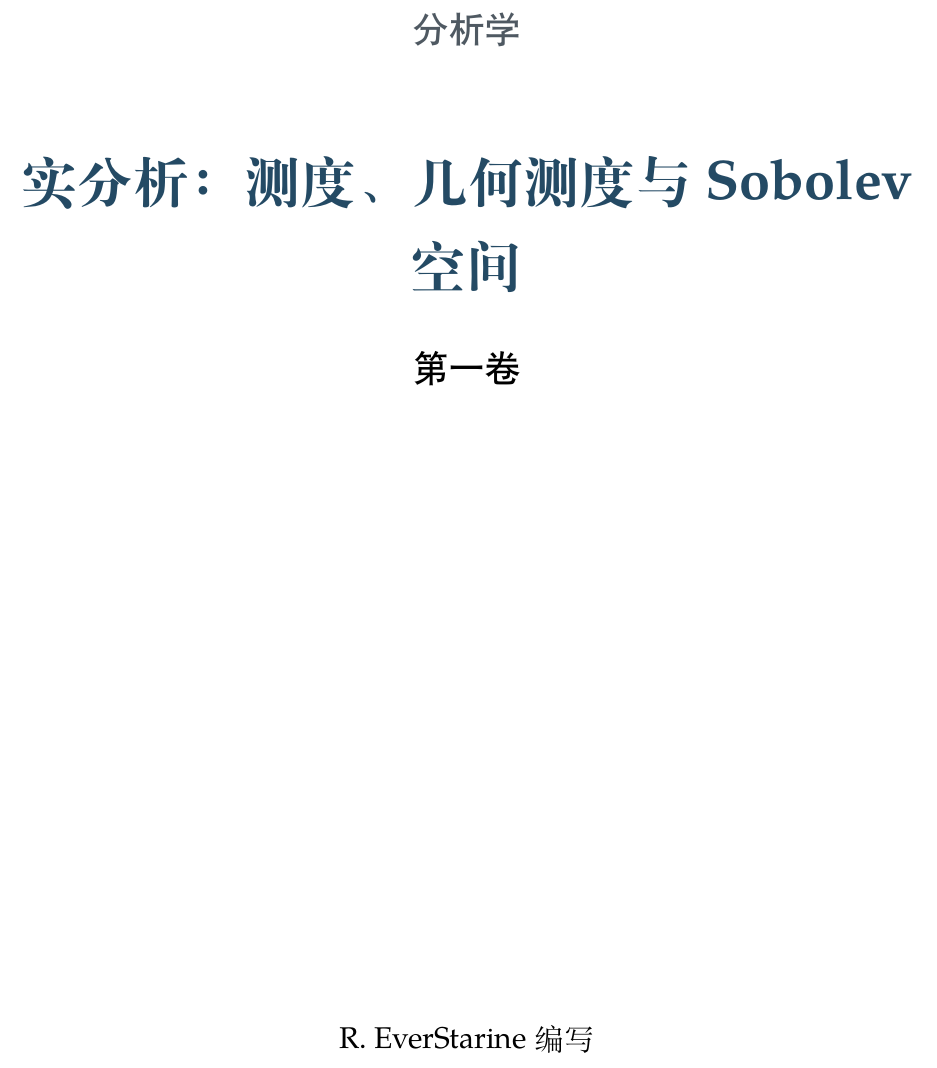
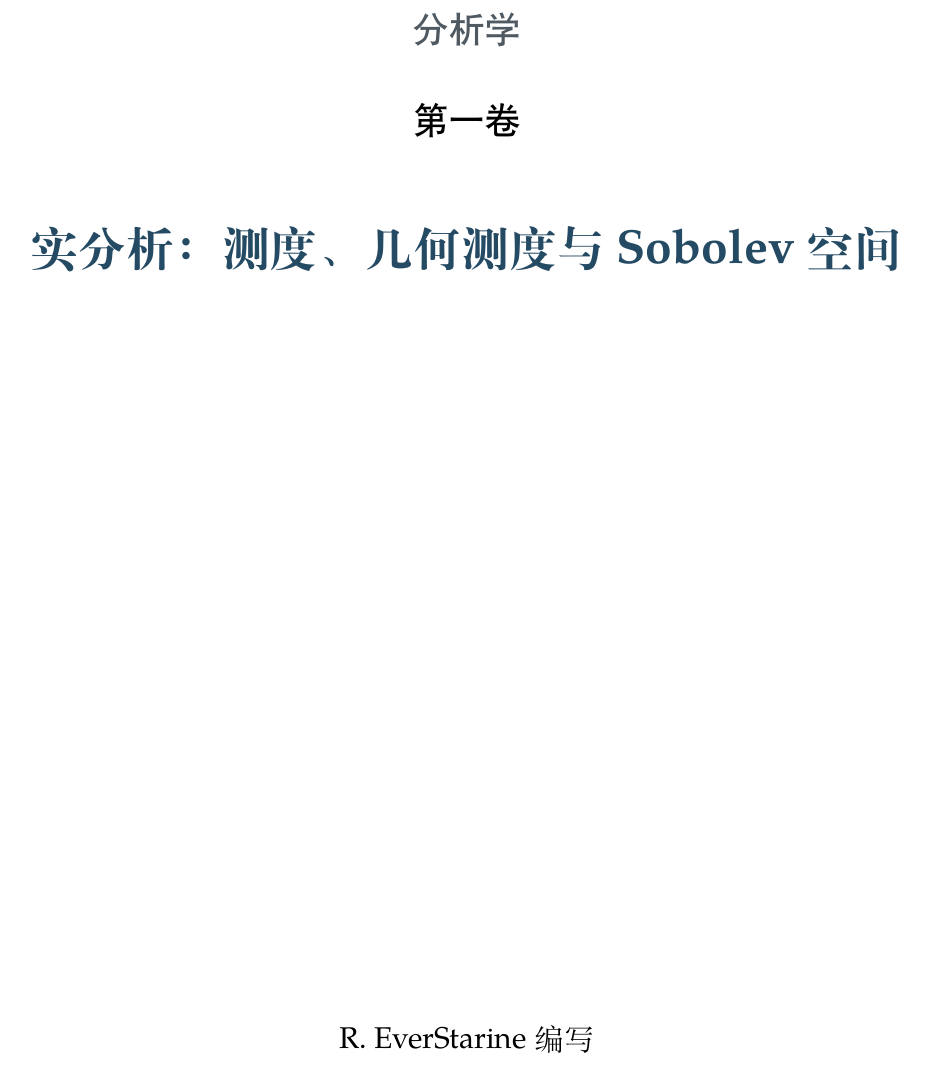
Before and after one commit to EverStarine/Analysis, a LaTeX book (Book1/Book1.tex, which reads Shared/Preamble.tex): part of page 1 of 177, cut so that both start at the same text. Compiled offline with XeLaTeX; a missing font is replaced by an installed copy or a similar font.

Commit message:
调整三卷封面层级与第一卷书签

```diff
--- a/Shared/Preamble.tex
+++ b/Shared/Preamble.tex
@@ -318,18 +318,18 @@
 \crefname{table}{表}{表}
 \crefname{algorithm}{算法}{算法}
 
-\newcommand{\MakeBookTitle}{%
-  % 书名页在 PDF 侧栏中作为顶级“封面”入口；不为其另设纸面标题。
+\newcommand{\MakeBookTitle}[1][封面]{%
+  % 书名页在 PDF 侧栏中作为顶级入口；卷级文件可传入更具辨识性的书签名。
   \bookmarksetup{startatroot}%
-  \pdfbookmark[0]{封面}{AnalysisCover}%
+  \pdfbookmark[0]{#1}{AnalysisCover}%
   \begin{titlepage}
     \centering
     \vspace*{2.2cm}
     {\Large\sffamily\color{AnalysisGray} 分析学\par}
-    \vspace{1.3cm}
-    {\fontsize{28}{36}\selectfont\bfseries\color{AnalysisBlue}\BookTitle\par}
-    \vspace{0.8cm}
+    \vspace{0.7cm}
     {\Large\sffamily\BookVolumeName\par}
+    \vspace{1.0cm}
+    {\fontsize{24}{32}\selectfont\bfseries\color{AnalysisBlue}\BookTitle\par}
     \vfill
     {\large \BookAuthor\ 编写\par}
     \vspace{0.5cm}
```
Also changed, not shown: Book1/FrontMatter/FrontMatter.tex (+1 -1 lines), 工作流程说明.md (+3 -3 lines), 格式规范.md (+3 -1 lines), Book1.pdf, Book2.pdf, Book3.pdf.
